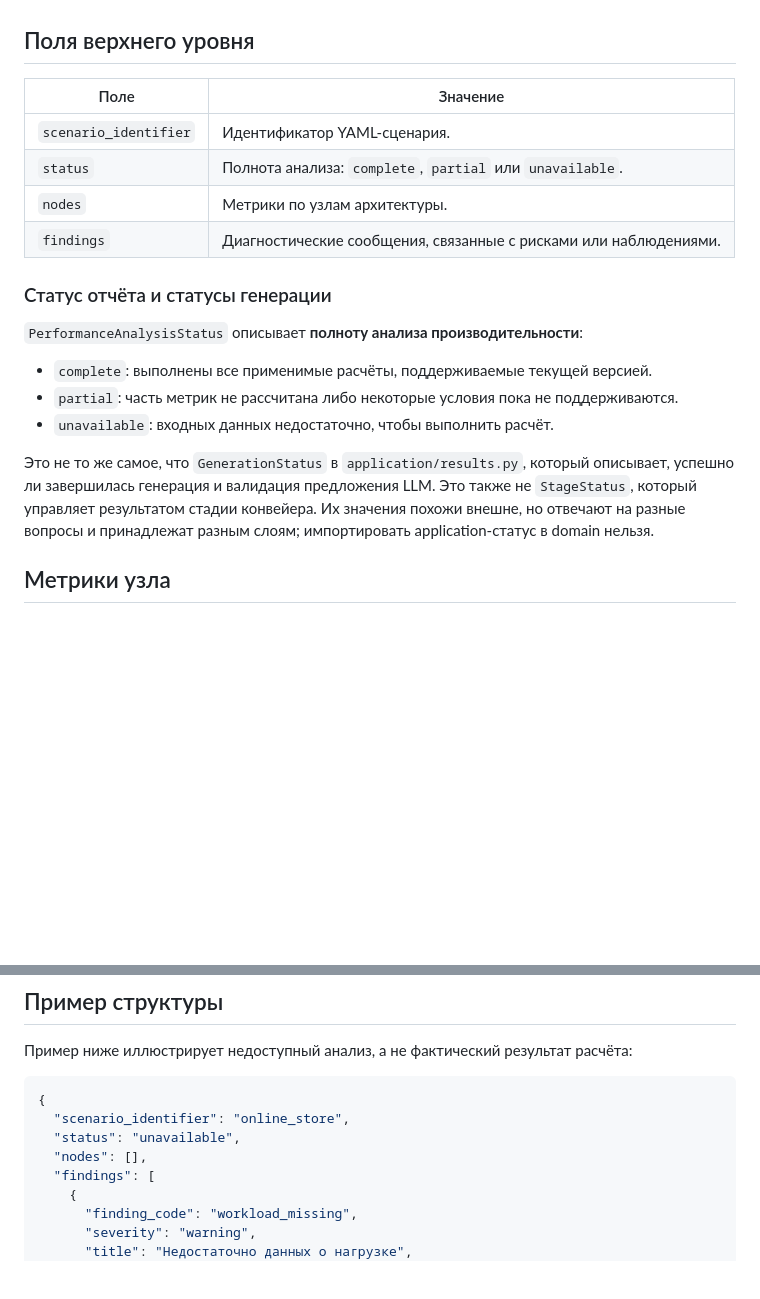
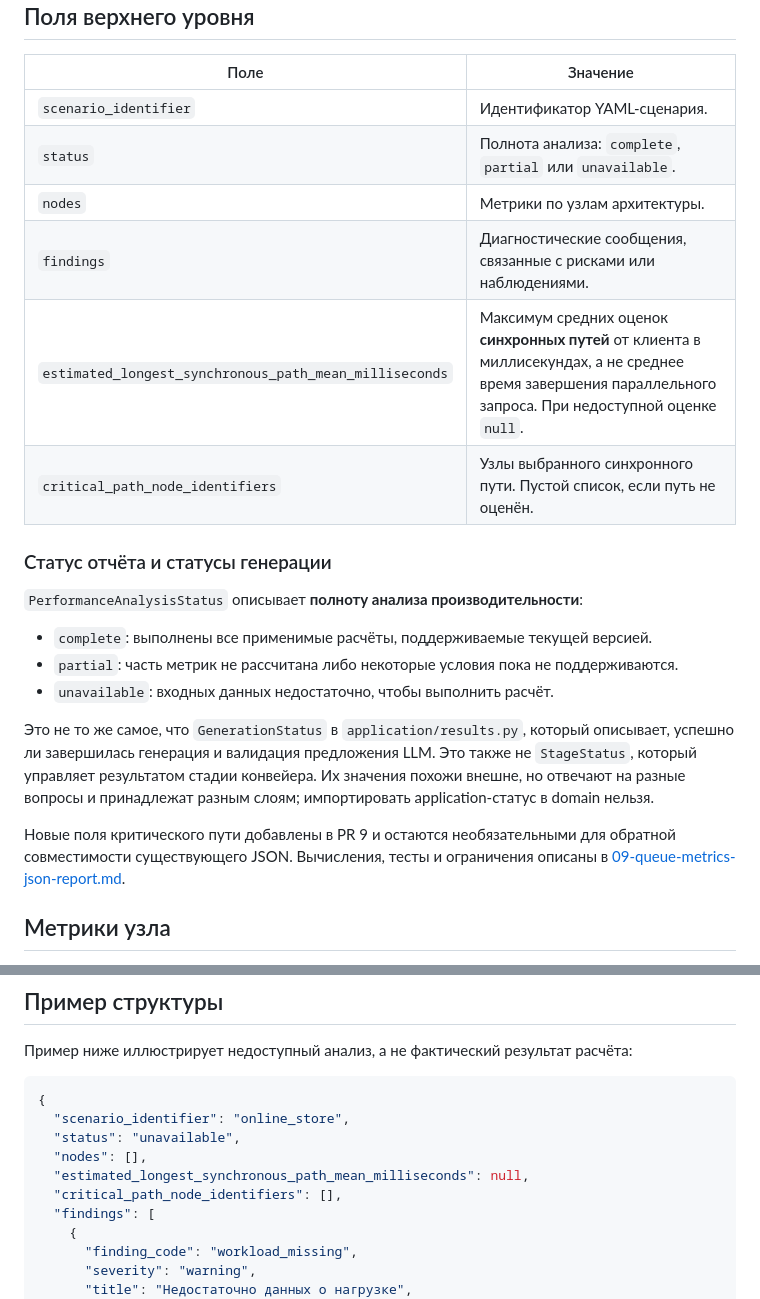
Before and after one commit to Volodya1000/AutoSystemDesign, a Markdown page: docs/performance-analysis/01-report-contract.md, 2 parts joined by grey strips. GitHub-like rendering; blank space fills up the shorter version.

Commit message:
docs: document new optional longest mean-path fields

```diff
--- a/docs/performance-analysis/01-report-contract.md
+++ b/docs/performance-analysis/01-report-contract.md
@@ -17,6 +17,8 @@
 | `status` | Полнота анализа: `complete`, `partial` или `unavailable`. |
 | `nodes` | Метрики по узлам архитектуры. |
 | `findings` | Диагностические сообщения, связанные с рисками или наблюдениями. |
+| `estimated_longest_synchronous_path_mean_milliseconds` | Максимум средних оценок **синхронных путей** от клиента в миллисекундах, а не среднее время завершения параллельного запроса. При недоступной оценке `null`. |
+| `critical_path_node_identifiers` | Узлы выбранного синхронного пути. Пустой список, если путь не оценён. |
 
 ### Статус отчёта и статусы генерации
 
@@ -30,6 +32,10 @@
 успешно ли завершилась генерация и валидация предложения LLM. Это также не `StageStatus`,
 который управляет результатом стадии конвейера. Их значения похожи внешне, но отвечают на
 разные вопросы и принадлежат разным слоям; импортировать application-статус в domain нельзя.
+
+Новые поля критического пути добавлены в PR 9 и остаются необязательными для
+обратной совместимости существующего JSON. Вычисления, тесты и ограничения
+описаны в [09-queue-metrics-json-report.md](09-queue-metrics-json-report.md).
 
 ## Метрики узла
 
@@ -133,6 +139,8 @@
   "scenario_identifier": "online_store",
   "status": "unavailable",
   "nodes": [],
+  "estimated_longest_synchronous_path_mean_milliseconds": null,
+  "critical_path_node_identifiers": [],
   "findings": [
     {
       "finding_code": "workload_missing",
```
